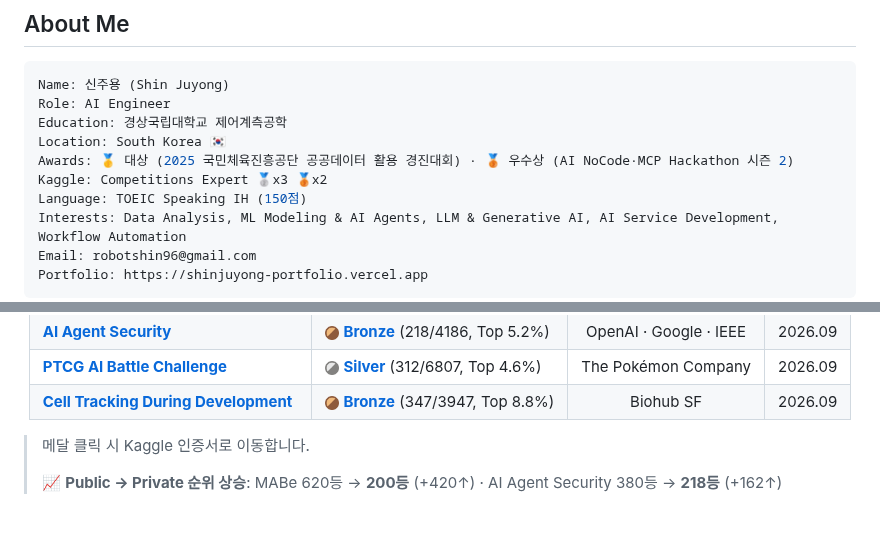
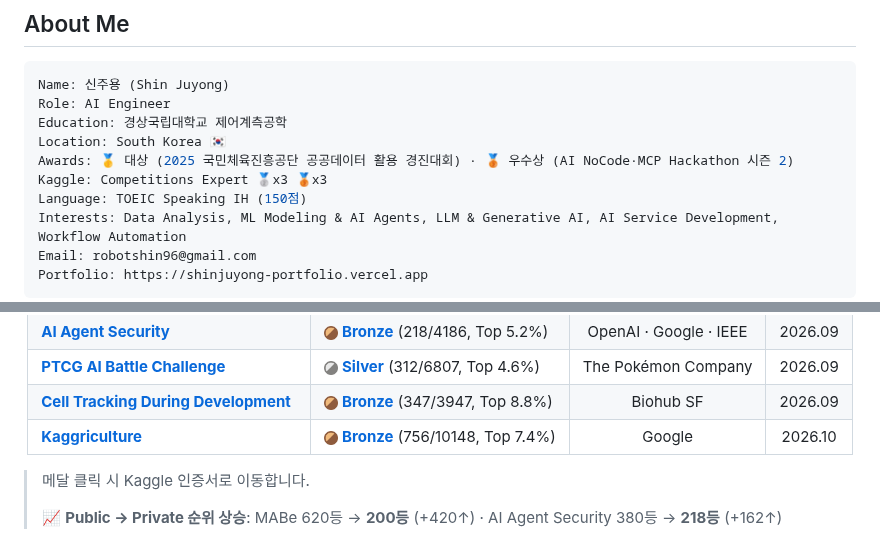
Before and after one commit to kimddong23/kimddong23, a Markdown page: README.md, 2 parts joined by grey strips. GitHub-like rendering.

Commit message:
Kaggriculture 동메달 추가

```diff
--- a/README.md
+++ b/README.md
@@ -22,7 +22,7 @@ Role: AI Engineer
 Education: 경상국립대학교 제어계측공학
 Location: South Korea 🇰🇷
 Awards: 🥇 대상 (2025 국민체육진흥공단 공공데이터 활용 경진대회) · 🥉 우수상 (AI NoCode·MCP Hackathon 시즌 2)
-Kaggle: Competitions Expert 🥈x3 🥉x2
+Kaggle: Competitions Expert 🥈x3 🥉x3
 Language: TOEIC Speaking IH (150점)
 Interests: Data Analysis, ML Modeling & AI Agents, LLM & Generative AI, AI Service Development, Workflow Automation
 Email: robotshin96@gmail.com
@@ -84,6 +84,7 @@ Portfolio: https://shinjuyong-portfolio.vercel.app
 | [**AI Agent Security**](https://www.kaggle.com/competitions/ai-agent-security-multi-step-tool-attacks) | [<img src="./assets/medal-bronze.png" width="14"/> **Bronze**](./assets/ai-agent-security-bronze-medal.png) (218/4186, Top 5.2%) | OpenAI · Google · IEEE | 2026.09 |
 | [**PTCG AI Battle Challenge**](https://www.kaggle.com/competitions/pokemon-tcg-ai-battle) | [<img src="./assets/medal-silver.png" width="14"/> **Silver**](./assets/pokemon-tcg-silver-medal.png) (312/6807, Top 4.6%) | The Pokémon Company | 2026.09 |
 | [**Cell Tracking During Development**](https://www.kaggle.com/competitions/biohub-cell-tracking-during-development) | [<img src="./assets/medal-bronze.png" width="14"/> **Bronze**](./assets/biohub-cell-tracking-bronze-medal.png) (347/3947, Top 8.8%) | Biohub SF | 2026.09 |
+| [**Kaggriculture**](https://www.kaggle.com/competitions/kaggriculture) | [<img src="./assets/medal-bronze.png" width="14"/> **Bronze**](./assets/kaggriculture-bronze-medal.png) (756/10148, Top 7.4%) | Google | 2026.10 |
 
 </div>
 
```
Also changed, not shown: assets/kaggriculture-bronze-medal.png (added).
